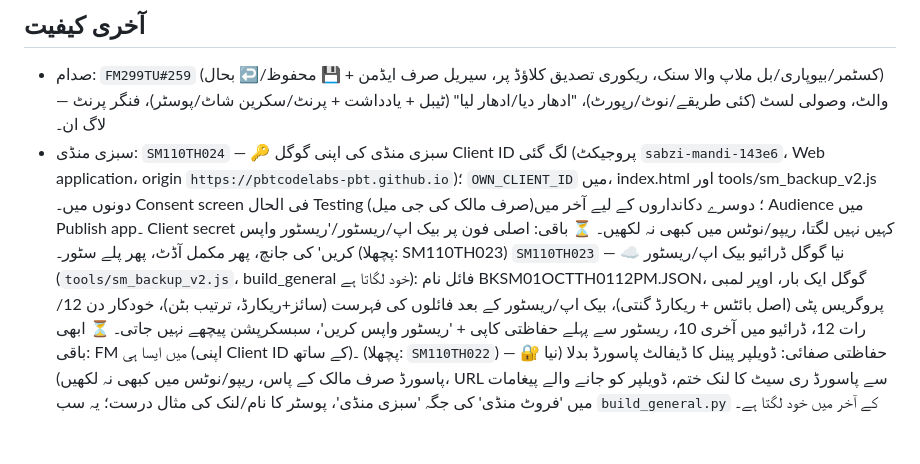
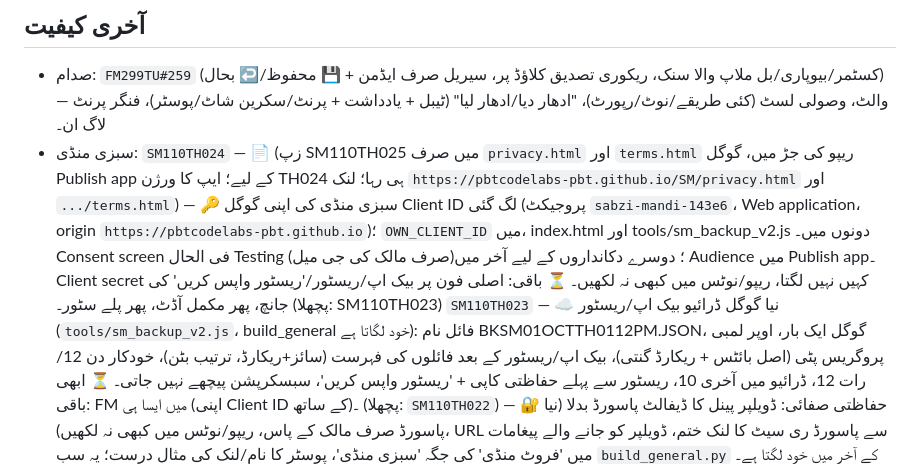
Before and after one commit to pbtcodelabs-pbt/SM, a Markdown page: tools/PROJECT_NOTES.md, the part around the change. Drawn GitHub-style; blank space fills up the shorter version.

```diff
--- a/tools/PROJECT_NOTES.md
+++ b/tools/PROJECT_NOTES.md
@@ -43,7 +43,7 @@
 
 ## آخری کیفیت
 - صدام: `FM299TU#259` (کسٹمر/بیوپاری/بل ملاپ والا سنک، ریکوری تصدیق کلاؤڈ پر، سیریل صرف ایڈمن + 💾 محفوظ/↩️ بحال) — والٹ، وصولی لسٹ (کئی طریقے/نوٹ/رپورٹ)، "ادھار دیا/ادھار لیا" (ٹیبل + یادداشت + پرنٹ/سکرین شاٹ/پوسٹر)، فنگر پرنٹ لاگ ان۔
-- سبزی منڈی: `SM110TH024` — 🔑 سبزی منڈی کی اپنی گوگل Client ID لگ گئی (پروجیکٹ `sabzi-mandi-143e6`، Web application، origin `https://pbtcodelabs-pbt.github.io`)؛ `OWN_CLIENT_ID` میں، index.html اور tools/sm_backup_v2.js دونوں میں۔ Consent screen فی الحال Testing (صرف مالک کی جی میل)؛ دوسرے دکانداروں کے لیے آخر میں Audience میں Publish app۔ Client secret کہیں نہیں لگتا، ریپو/نوٹس میں کبھی نہ لکھیں۔ ⏳ باقی: اصلی فون پر بیک اپ/ریسٹور/'ریسٹور واپس کریں' کی جانچ، پھر مکمل آڈٹ، پھر پلے سٹور۔ (پچھلا: SM110TH023)
+- سبزی منڈی: `SM110TH024` — 📄 (زپ SM110TH025 میں صرف `privacy.html` اور `terms.html` ریپو کی جڑ میں، گوگل Publish app کے لیے؛ ایپ کا ورژن TH024 ہی رہا؛ لنک `https://pbtcodelabs-pbt.github.io/SM/privacy.html` اور `.../terms.html`)  — 🔑 سبزی منڈی کی اپنی گوگل Client ID لگ گئی (پروجیکٹ `sabzi-mandi-143e6`، Web application، origin `https://pbtcodelabs-pbt.github.io`)؛ `OWN_CLIENT_ID` میں، index.html اور tools/sm_backup_v2.js دونوں میں۔ Consent screen فی الحال Testing (صرف مالک کی جی میل)؛ دوسرے دکانداروں کے لیے آخر میں Audience میں Publish app۔ Client secret کہیں نہیں لگتا، ریپو/نوٹس میں کبھی نہ لکھیں۔ ⏳ باقی: اصلی فون پر بیک اپ/ریسٹور/'ریسٹور واپس کریں' کی جانچ، پھر مکمل آڈٹ، پھر پلے سٹور۔ (پچھلا: SM110TH023)
   `SM110TH023` — ☁️ نیا گوگل ڈرائیو بیک اپ/ریسٹور (`tools/sm_backup_v2.js`، build_general خود لگاتا ہے): فائل نام BKSM01OCTTH0112PM.JSON، گوگل ایک بار، اوپر لمبی پروگریس پٹی (اصل بائٹس + ریکارڈ گنتی)، بیک اپ/ریسٹور کے بعد فائلوں کی فہرست (سائز+ریکارڈ، ترتیب بٹن)، خودکار دن 12/رات 12، ڈرائیو میں آخری 10، ریسٹور سے پہلے حفاظتی کاپی + 'ریسٹور واپس کریں'، سبسکرپشن پیچھے نہیں جاتی۔ ⏳ ابھی باقی: FM میں ایسا ہی (اپنی Client ID کے ساتھ)۔ (پچھلا: `SM110TH022`) — 🔐 حفاظتی صفائی: ڈویلپر پینل کا ڈیفالٹ پاسورڈ بدلا (نیا پاسورڈ صرف مالک کے پاس، ریپو/نوٹس میں کبھی نہ لکھیں)، URL سے پاسورڈ ری سیٹ کا لنک ختم، ڈویلپر کو جانے والے پیغامات میں 'فروٹ منڈی' کی جگہ 'سبزی منڈی'، پوسٹر کا نام/لنک کی مثال درست؛ یہ سب `build_general.py` کے آخر میں خود لگتا ہے۔ (پچھلا: SM110TH021)
   `SM110TH021` — ملازم کو نمبر + کوڈ ایک ساتھ: ایڈمن کی 'ملازمین' سکرین پر رجسٹر نمبر اور کوڈ دونوں دکھتے ہیں، '📋 نمبر + کوڈ کاپی' اور '📤 واٹس ایپ' (ایپ کا لنک + ہدایات + نمبر + کوڈ)؛ ملازم کے فون پر 'دکان سے جڑیں' میں پورا پیغام ایک بار پیسٹ کرنے سے نمبر اور کوڈ خود نکلتے ہیں (smParseJoinText)۔ (SM110TH020: ملازم کا کوڈ **ہوم سے ہٹ گیا** — اب صرف ایڈمن کی '🔑 ملازمین' سکرین کے اوپر پتلی لائن (دبانے پر کھلتا/بند، کاپی + واٹس ایپ)؛ ملازم کے فون پر کوڈ محفوظ رہتا ہے (جڑنے کے بعد) مگر کہیں دکھایا نہیں جاتا؛ کوڈ 'استعمال شدہ' نہیں ہوتا، یہی کوڈ سب ملازموں/نئے فونز کے لیے رہتا ہے۔ (SM110TH019: ملازم کو سبسکرپشن پٹی اور کوڈ نظر نہیں آتے (صرف مالک)؛ اجازتوں کی فہرست سے 'ہوم' ہٹ گیا (ہوم ہر ملازم کو ہمیشہ ملتا ہے، اس پر اجازت والی سکرینیں ہی آتی ہیں)۔ (SM110TH018: 017 میں کوڈ والا ڈبہ سبسکرپشن پٹی کو دبا دیتا تھا؛ اب پٹی سے اوپر الگ) 🔐 ملازم کا کوڈ: ہر دکان کا 8 حروف کا خفیہ کوڈ؛ کلاؤڈ راستہ `shops/<موبائل>-<کوڈ>/data/`؛ ملازم کے فون پر 'دکان سے جڑیں' میں مالک کا نمبر + کوڈ دونوں؛ مالک کے ہوم پر کوڈ + 📋 کاپی + 📤 واٹس ایپ۔ فائربیس Rules میں کوئی تبدیلی نہیں۔ (پہلے: SM110TH016 پورے دن + سرخ وارننگ)
 
```
